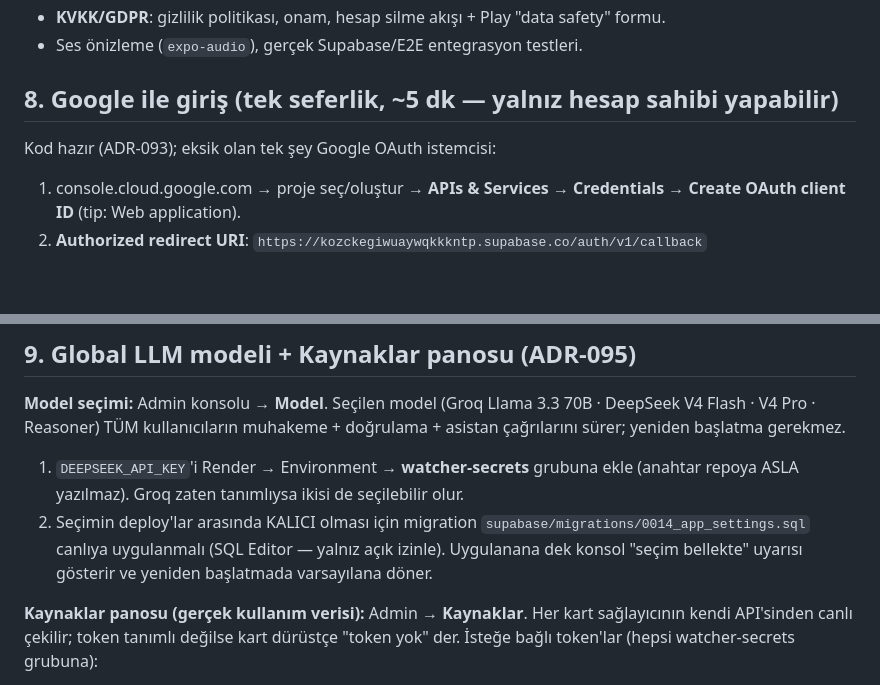
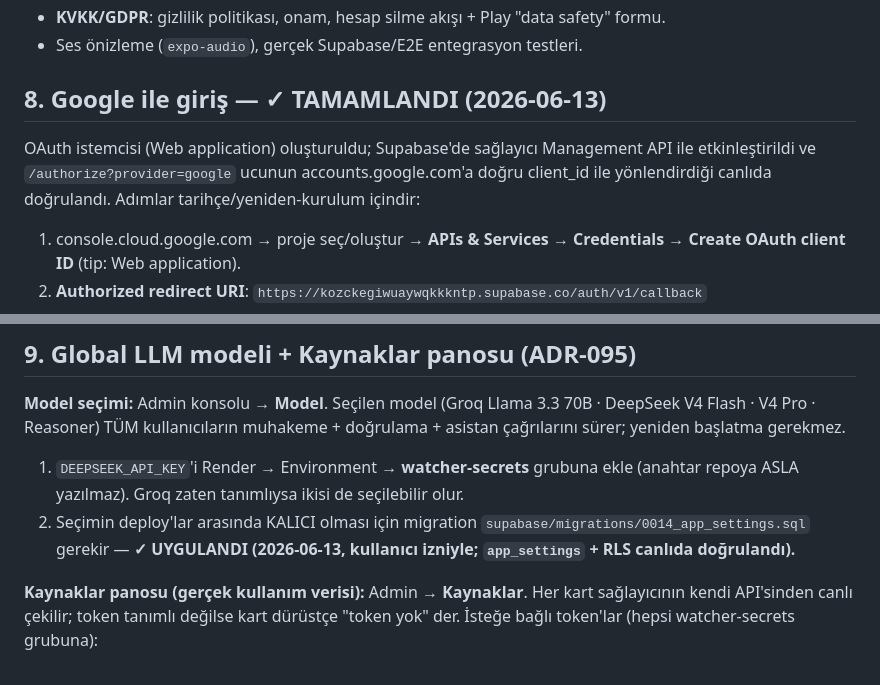
Before and after one commit to mehmetdem2005/mse-auto, a Markdown page: DEPLOY.md, 2 parts joined by grey strips. Drawn GitHub-style; blank space fills up the shorter version.

Commit message:
docs(deploy): Google girişi ve migration 0014 canlıda tamamlandı olarak işaretlendi

```diff
--- a/DEPLOY.md
+++ b/DEPLOY.md
@@ -61,8 +61,10 @@ pnpm 9 · Node 22. Hesaplar: Supabase, Render, Vercel, Google Cloud, Expo, DeepS
 - **KVKK/GDPR**: gizlilik politikası, onam, hesap silme akışı + Play "data safety" formu.
 - Ses önizleme (`expo-audio`), gerçek Supabase/E2E entegrasyon testleri.
 
-## 8. Google ile giriş (tek seferlik, ~5 dk — yalnız hesap sahibi yapabilir)
-Kod hazır (ADR-093); eksik olan tek şey Google OAuth istemcisi:
+## 8. Google ile giriş — ✓ TAMAMLANDI (2026-06-13)
+OAuth istemcisi (Web application) oluşturuldu; Supabase'de sağlayıcı Management API ile
+etkinleştirildi ve `/authorize?provider=google` ucunun accounts.google.com'a doğru
+client_id ile yönlendirdiği canlıda doğrulandı. Adımlar tarihçe/yeniden-kurulum içindir:
 1. console.cloud.google.com → proje seç/oluştur → **APIs & Services → Credentials → Create OAuth client ID** (tip: Web application).
 2. **Authorized redirect URI**: `https://kozckegiwuaywqkkkntp.supabase.co/auth/v1/callback`
 3. Çıkan **Client ID + Secret**'ı Supabase Dashboard → Authentication → Providers → **Google**'a yapıştır ve etkinleştir.
@@ -78,8 +80,7 @@ asistan çağrılarını sürer; yeniden başlatma gerekmez.
 1. `DEEPSEEK_API_KEY`'i Render → Environment → **watcher-secrets** grubuna ekle
    (anahtar repoya ASLA yazılmaz). Groq zaten tanımlıysa ikisi de seçilebilir olur.
 2. Seçimin deploy'lar arasında KALICI olması için migration `supabase/migrations/0014_app_settings.sql`
-   canlıya uygulanmalı (SQL Editor — yalnız açık izinle). Uygulanana dek konsol
-   "seçim bellekte" uyarısı gösterir ve yeniden başlatmada varsayılana döner.
+   gerekir — **✓ UYGULANDI (2026-06-13, kullanıcı izniyle; `app_settings` + RLS canlıda doğrulandı).**
 
 **Kaynaklar panosu (gerçek kullanım verisi):** Admin → **Kaynaklar**. Her kart
 sağlayıcının kendi API'sinden canlı çekilir; token tanımlı değilse kart dürüstçe
```
